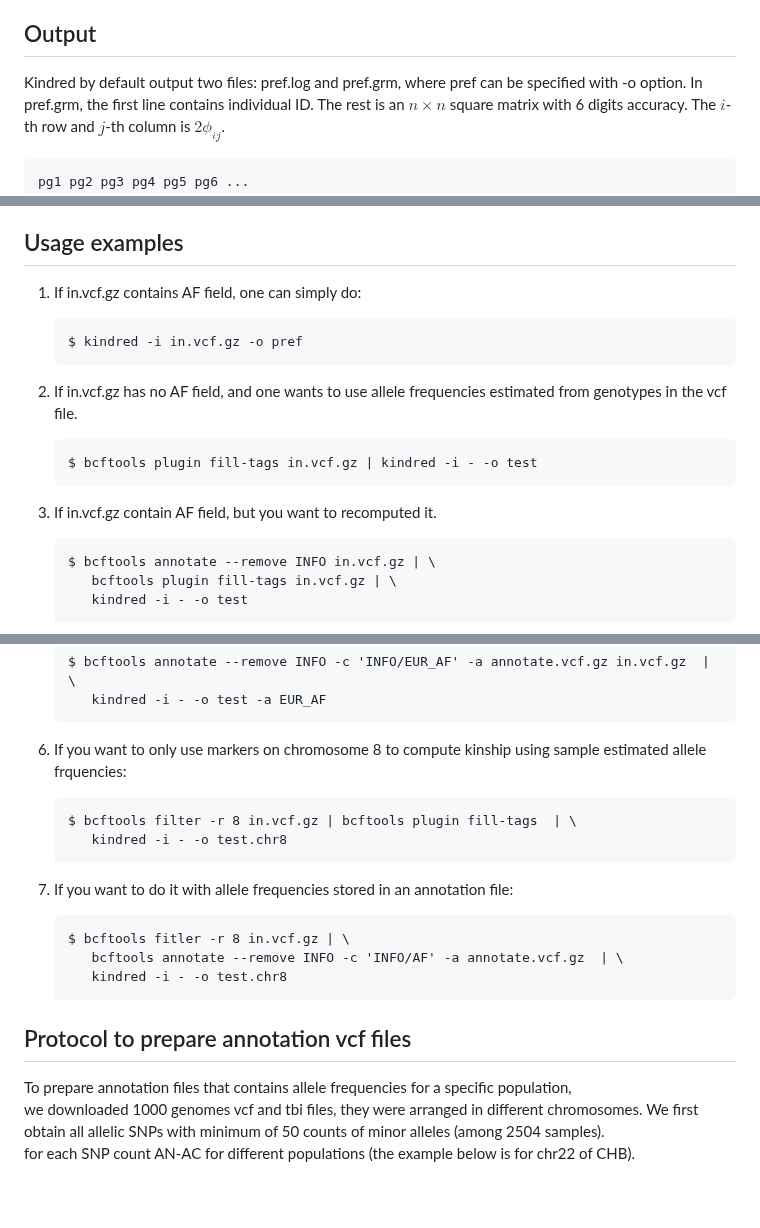
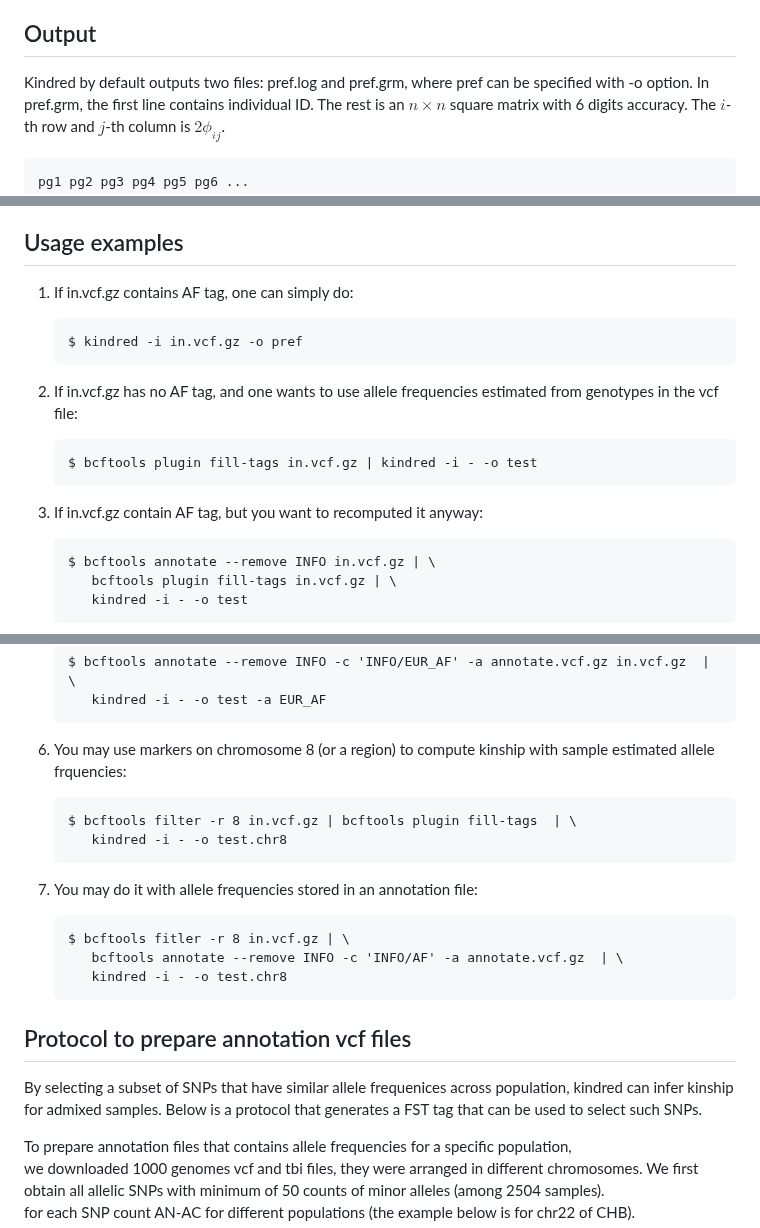
Before and after one commit to haplotype/kindred, a Markdown page: README.md, 3 parts joined by grey strips. Drawn GitHub-style; blank space fills up the shorter version.

```diff
--- a/README.md
+++ b/README.md
@@ -8,7 +8,7 @@ User can also specify other tag name, such as EUR_AF or EAS_AF in the 1000 genom
 Kindred uses multi-threading to speed up calculation and user can specify the number of threads with -t option.
 
 ## Output
-Kindred by default output two files: pref.log and pref.grm, where pref can be specified with -o option.
+Kindred by default outputs two files: pref.log and pref.grm, where pref can be specified with -o option.
 In pref.grm, the first line contains individual ID. The rest is an $n\times n$ square matrix with 6 digits accuracy. The $i$-th row and $j$-th column is $2\phi_{ij}$.
 
     pg1 pg2 pg3 pg4 pg5 pg6 ...
@@ -35,15 +35,15 @@ ID1 and ID2 are two sample IDs, phi is the kinship, d1, ..., d9 are probabilitie
 
 ## Usage examples
 
-1) If in.vcf.gz contains AF field, one can simply do:
+1) If in.vcf.gz contains AF tag, one can simply do:
 
        $ kindred -i in.vcf.gz -o pref
 
-2) If in.vcf.gz has no AF field, and one wants to use allele frequencies estimated from genotypes in the vcf file.
+2) If in.vcf.gz has no AF tag, and one wants to use allele frequencies estimated from genotypes in the vcf file:
 
        $ bcftools plugin fill-tags in.vcf.gz | kindred -i - -o test
 
-3) If in.vcf.gz contain AF field, but you want to recomputed it.
+3) If in.vcf.gz contain AF tag, but you want to recomputed it anyway:
 
        $ bcftools annotate --remove INFO in.vcf.gz | \
           bcftools plugin fill-tags in.vcf.gz | \
@@ -59,12 +59,12 @@ ID1 and ID2 are two sample IDs, phi is the kinship, d1, ..., d9 are probabilitie
        $ bcftools annotate --remove INFO -c 'INFO/EUR_AF' -a annotate.vcf.gz in.vcf.gz  | \
           kindred -i - -o test -a EUR_AF
 
-6) If you want to only use markers on chromosome 8 to compute kinship using sample estimated allele frquencies:
+6) You may use markers on chromosome 8 (or a region) to compute kinship with sample estimated allele frquencies:
 
        $ bcftools filter -r 8 in.vcf.gz | bcftools plugin fill-tags  | \
           kindred -i - -o test.chr8
 
-7) If you want to do it with allele frequencies stored in an annotation file:
+7) You may do it with allele frequencies stored in an annotation file:
 
        $ bcftools fitler -r 8 in.vcf.gz | \
           bcftools annotate --remove INFO -c 'INFO/AF' -a annotate.vcf.gz  | \
@@ -72,6 +72,8 @@ ID1 and ID2 are two sample IDs, phi is the kinship, d1, ..., d9 are probabilitie
 
 
 ## Protocol to prepare annotation vcf files
+By selecting a subset of SNPs that have similar allele frequenices across population, kindred can infer kinship for admixed samples. Below is a protocol that generates a FST tag that can be used to select such SNPs.
+
 To prepare annotation files that contains allele frequencies for a specific population,
 we downloaded 1000 genomes vcf and tbi files, they were arranged in different chromosomes.
 We first obtain all allelic SNPs with minimum of 50 counts of minor alleles (among 2504 samples).
```
